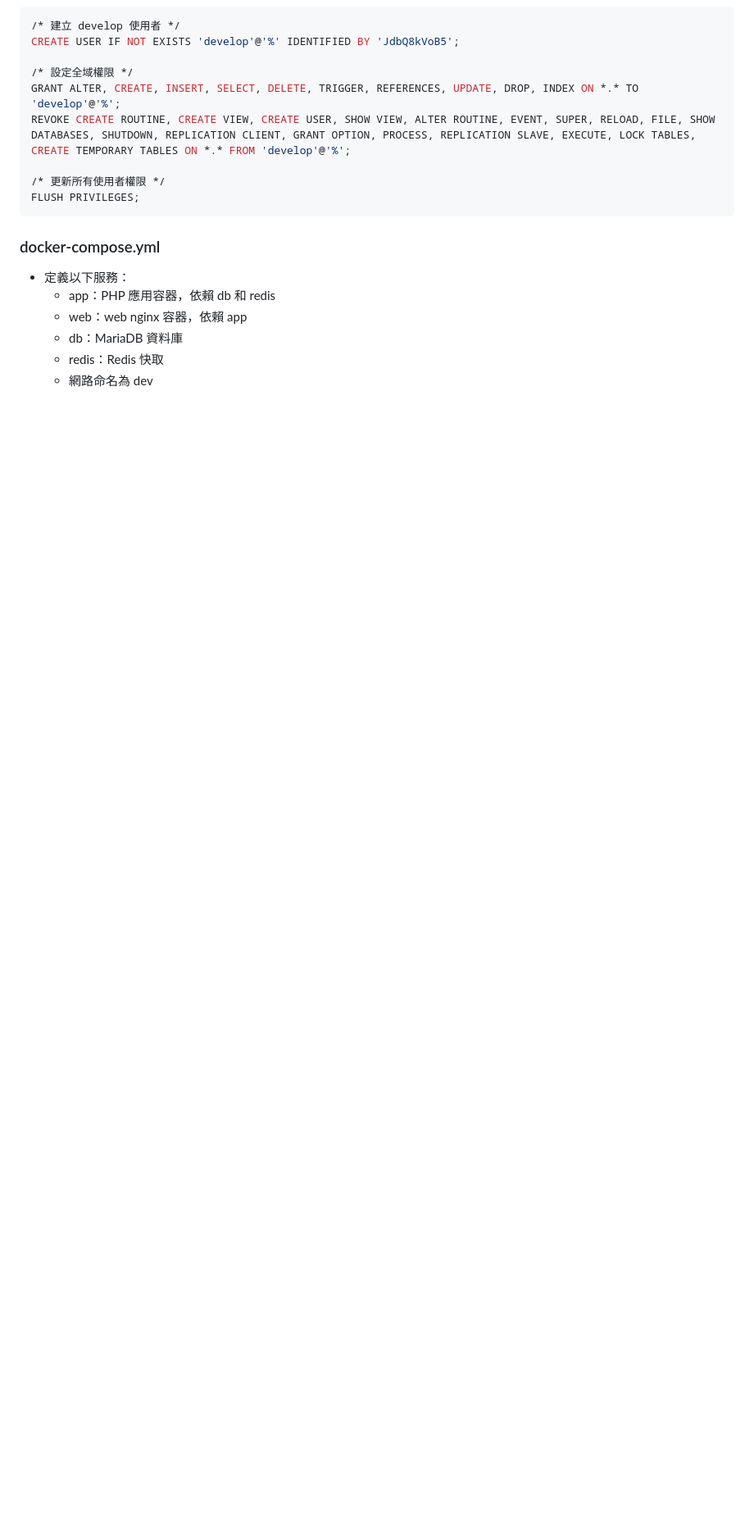
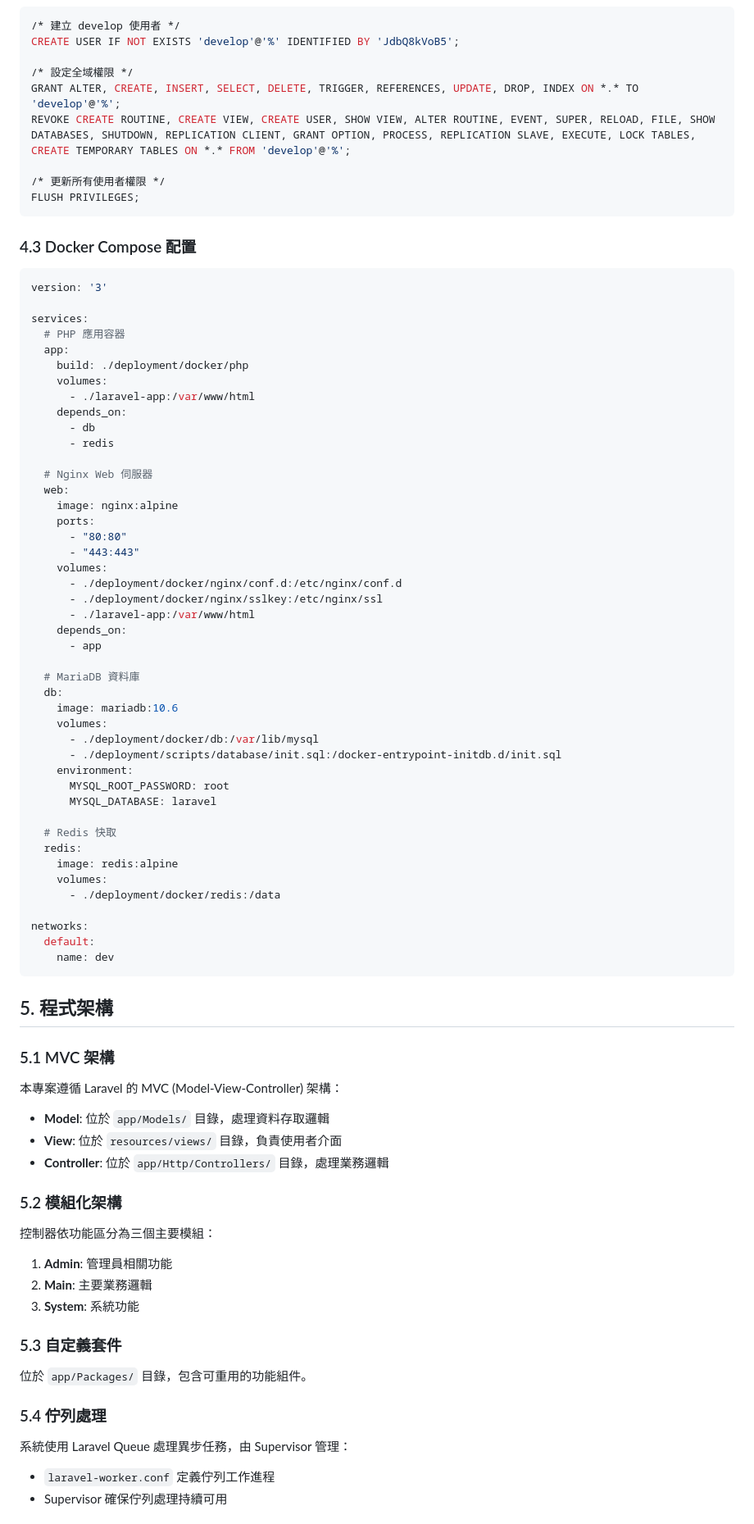
Before and after one commit to hmj1026/SrL, a Markdown page: docs/architecture.md, the part around the change printed below. Shown: that part at 82% size. Rendered like a GitHub page; blank space fills up the shorter version.

````diff
--- a/docs/architecture.md
+++ b/docs/architecture.md
@@ -79,10 +151,82 @@ REVOKE CREATE ROUTINE, CREATE VIEW, CREATE USER, SHOW VIEW, ALTER ROUTINE, EVENT
 /* 更新所有使用者權限 */
 FLUSH PRIVILEGES;
 ```
-### docker-compose.yml
-- 定義以下服務：
-    - app：PHP 應用容器，依賴 db 和 redis
-    - web：web nginx 容器，依賴 app
-    - db：MariaDB 資料庫
-    - redis：Redis 快取
-    - 網路命名為 dev
+
+### 4.3 Docker Compose 配置
+
+```yaml
+version: '3'
+
+services:
+  # PHP 應用容器
+  app:
+    build: ./deployment/docker/php
+    volumes:
+      - ./laravel-app:/var/www/html
+    depends_on:
+      - db
+      - redis
+
+  # Nginx Web 伺服器
+  web:
+    image: nginx:alpine
+    ports:
+      - "80:80"
+      - "443:443"
+    volumes:
+      - ./deployment/docker/nginx/conf.d:/etc/nginx/conf.d
+      - ./deployment/docker/nginx/sslkey:/etc/nginx/ssl
+      - ./laravel-app:/var/www/html
+    depends_on:
+      - app
+
+  # MariaDB 資料庫
+  db:
+    image: mariadb:10.6
+    volumes:
+      - ./deployment/docker/db:/var/lib/mysql
+      - ./deployment/scripts/database/init.sql:/docker-entrypoint-initdb.d/init.sql
+    environment:
+      MYSQL_ROOT_PASSWORD: root
+      MYSQL_DATABASE: laravel
+
+  # Redis 快取
+  redis:
+    image: redis:alpine
+    volumes:
+      - ./deployment/docker/redis:/data
+
+networks:
+  default:
+    name: dev
+```
+
+## 5. 程式架構
+
+### 5.1 MVC 架構
+
+本專案遵循 Laravel 的 MVC (Model-View-Controller) 架構：
+
+- **Model**: 位於 `app/Models/` 目錄，處理資料存取邏輯
+- **View**: 位於 `resources/views/` 目錄，負責使用者介面
+- **Controller**: 位於 `app/Http/Controllers/` 目錄，處理業務邏輯
+
+### 5.2 模組化架構
+
+控制器依功能區分為三個主要模組：
+
+1. **Admin**: 管理員相關功能
+2. **Main**: 主要業務邏輯
+3. **System**: 系統功能
+
+### 5.3 自定義套件
+
+位於 `app/Packages/` 目錄，包含可重用的功能組件。
+
+### 5.4 佇列處理
+
+系統使用 Laravel Queue 處理異步任務，由 Supervisor 管理：
+
+- `laravel-worker.conf` 定義佇列工作進程
+- Supervisor 確保佇列處理持續可用
+
````
Also changed, not shown: other parts of docs/architecture.md (+134 -46 lines).
